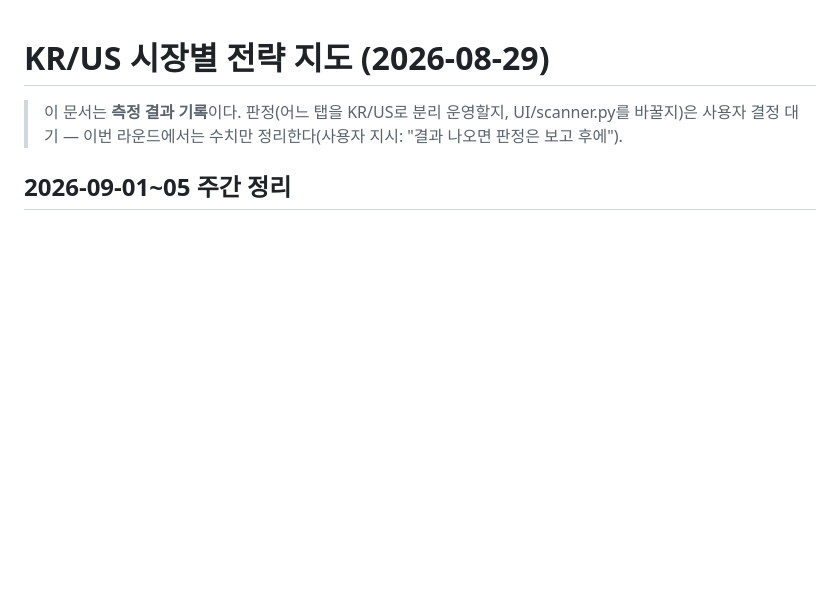
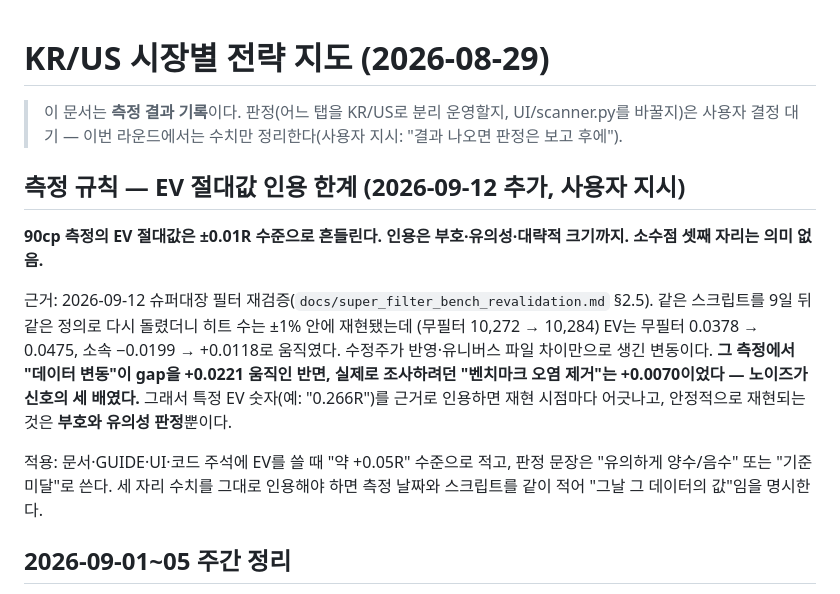
Before and after one commit to stargom00/pullback, a Markdown page: docs/kr_us_strategy_map.md, the part around the change. Drawn GitHub-style; blank space fills up the shorter version.

Commit message:
docs: preregister buystop bench revalidation; record EV citation limits rule

```diff
--- a/docs/kr_us_strategy_map.md
+++ b/docs/kr_us_strategy_map.md
@@ -3,6 +3,23 @@
 > 이 문서는 **측정 결과 기록**이다. 판정(어느 탭을 KR/US로 분리 운영할지,
 > UI/scanner.py를 바꿀지)은 사용자 결정 대기 — 이번 라운드에서는 수치만
 > 정리한다(사용자 지시: "결과 나오면 판정은 보고 후에").
+
+## 측정 규칙 — EV 절대값 인용 한계 (2026-09-12 추가, 사용자 지시)
+
+**90cp 측정의 EV 절대값은 ±0.01R 수준으로 흔들린다. 인용은 부호·유의성·대략적 크기까지.
+소수점 셋째 자리는 의미 없음.**
+
+근거: 2026-09-12 슈퍼대장 필터 재검증(`docs/super_filter_bench_revalidation.md` §2.5).
+같은 스크립트를 9일 뒤 같은 정의로 다시 돌렸더니 히트 수는 ±1% 안에 재현됐는데
+(무필터 10,272 → 10,284) EV는 무필터 0.0378 → 0.0475, 소속 −0.0199 → +0.0118로 움직였다.
+수정주가 반영·유니버스 파일 차이만으로 생긴 변동이다. **그 측정에서 "데이터 변동"이 gap을
++0.0221 움직인 반면, 실제로 조사하려던 "벤치마크 오염 제거"는 +0.0070이었다 — 노이즈가
+신호의 세 배였다.** 그래서 특정 EV 숫자(예: "0.266R")를 근거로 인용하면 재현 시점마다
+어긋나고, 안정적으로 재현되는 것은 **부호와 유의성 판정**뿐이다.
+
+적용: 문서·GUIDE·UI·코드 주석에 EV를 쓸 때 "약 +0.05R" 수준으로 적고, 판정 문장은
+"유의하게 양수/음수" 또는 "기준 미달"로 쓴다. 세 자리 수치를 그대로 인용해야 하면 측정
+날짜와 스크립트를 같이 적어 "그날 그 데이터의 값"임을 명시한다.
 
 ## 2026-09-01~05 주간 정리
 
```
Also changed, not shown: docs/buystop_bench_revalidation.md (added, +176 -0 lines).
